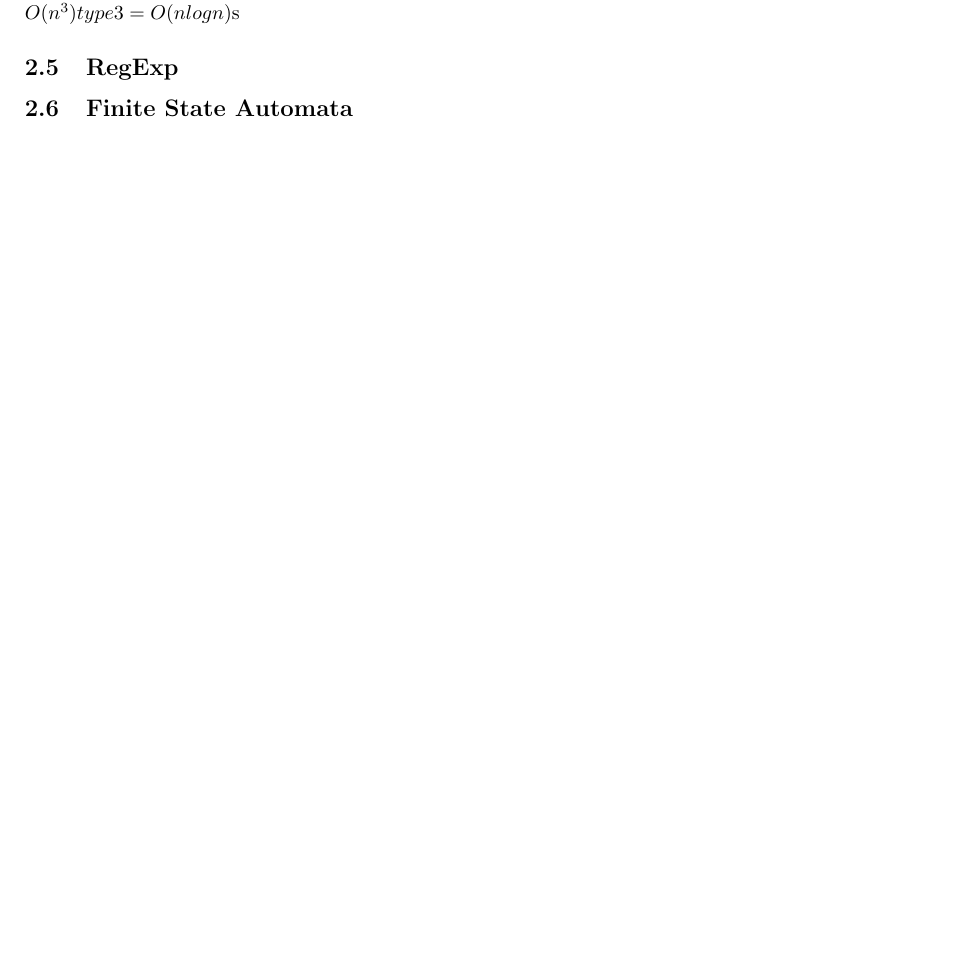
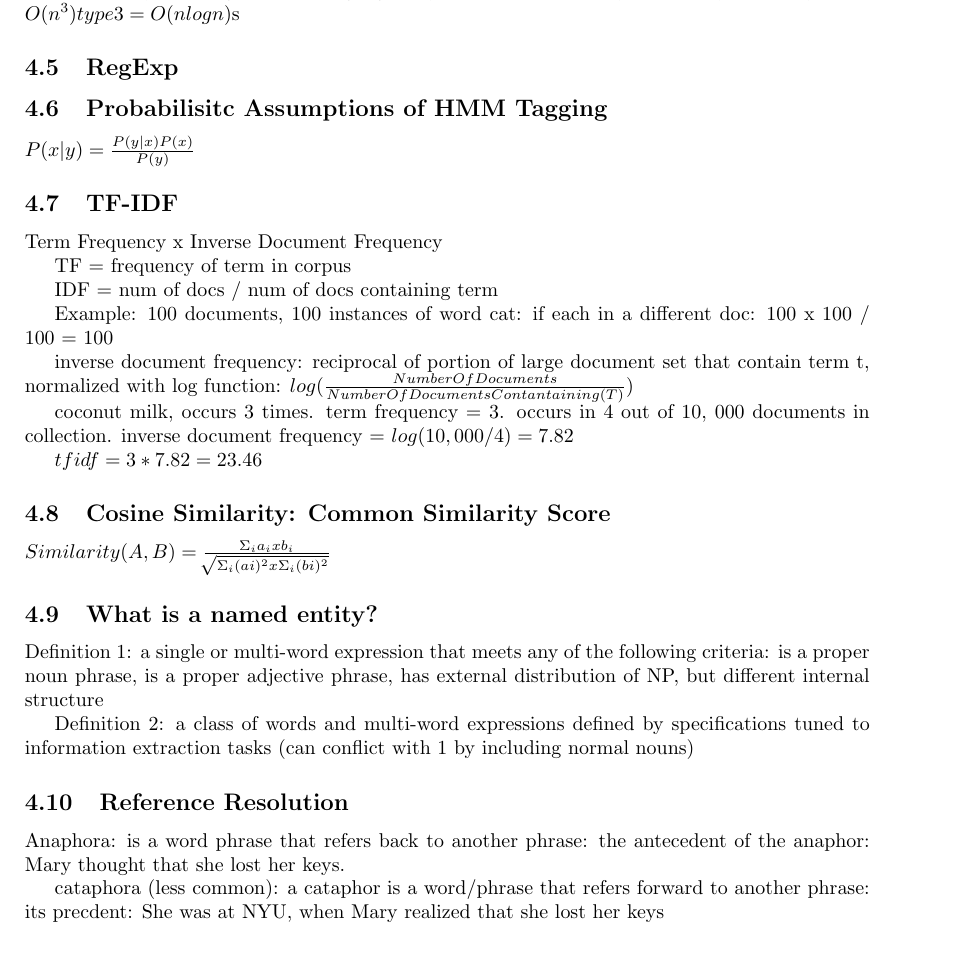
Before and after one commit to edgar-montano/nlp-notes, a LaTeX paper (main.tex): part of page 2 of 2 before the commit and part of page 3 of 3 after it, cut so that both start at the same text, the shorter picture padded with empty space. Compiled offline with pdfLaTeX.

Commit message:
updated notes

```diff
--- a/main.tex
+++ b/main.tex
@@ -73,8 +95,28 @@ Language AB = 1 or more a, followed by 1 or more b, e.g. ab, aab, abb, aaaaaaabb
 \subsection{RegExp}
 \par{}
 
-\subsection{Finite State Automata}
+\subsection{Probabilisitc Assumptions of HMM Tagging}
+\par{$P(x|y) = \frac{P(y|x)P(x)}{P(y)}$}
 
+\subsection{TF-IDF}
+\par{Term Frequency x Inverse Document Frequency}
+\par{TF = frequency of term in corpus}
+\par{IDF = num of docs / num of docs containing term}
+\par{Example: 100 documents, 100 instances of word cat: if each in  a different doc: 100 x 100 / 100 = 100}
+\par{inverse document frequency: reciprocal of portion of large document set that contain term t, normalized with log function: $log(\frac{NumberOfDocuments}{NumberOfDocumentsContantaining(T)})$}
+\par{coconut milk, occurs 3 times. term frequency = 3. occurs in 4 out of 10, 000 documents in collection. inverse document frequency = $log(10,000/4) = 7.82$}
+\par{$tfidf = 3 * 7.82 = 23.46$}
+
+\subsection{Cosine Similarity: Common Similarity Score}
+\par{$Similarity(A,B) = \frac{\Sigma_i a_i x b_i}{\sqrt[]{\Sigma_i (ai)^2 x \Sigma_i (bi)^2} }$}
+
+\subsection{What is a named entity?}
+\par{Definition 1: a single or multi-word expression that meets any of the following criteria: is a proper noun phrase, is a proper adjective phrase, has external distribution of NP, but different internal structure}
+\par{Definition 2: a class of words and multi-word expressions defined by specifications tuned to information extraction tasks (can conflict with 1 by including normal nouns) }
+
+\subsection{Reference Resolution}
+\par{Anaphora: is a word phrase that refers back to another phrase: the antecedent of the anaphor: Mary thought that she lost her keys.}
+\par{cataphora (less common): a cataphor is a word/phrase that refers forward to another phrase: its precdent: She was at NYU, when Mary realized that she lost her keys}
 
 
 
```
Also changed, not shown: main.tex (22 more changed lines).
